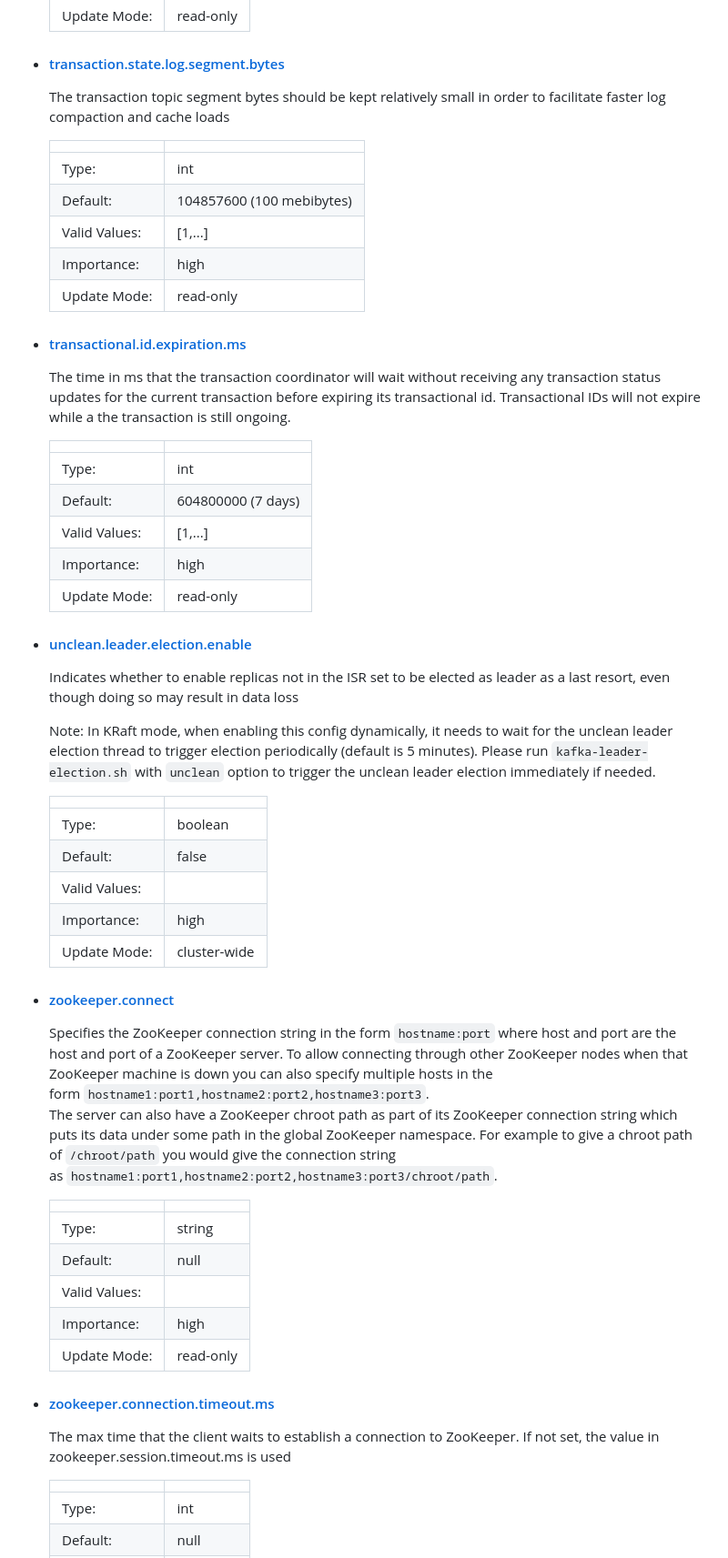
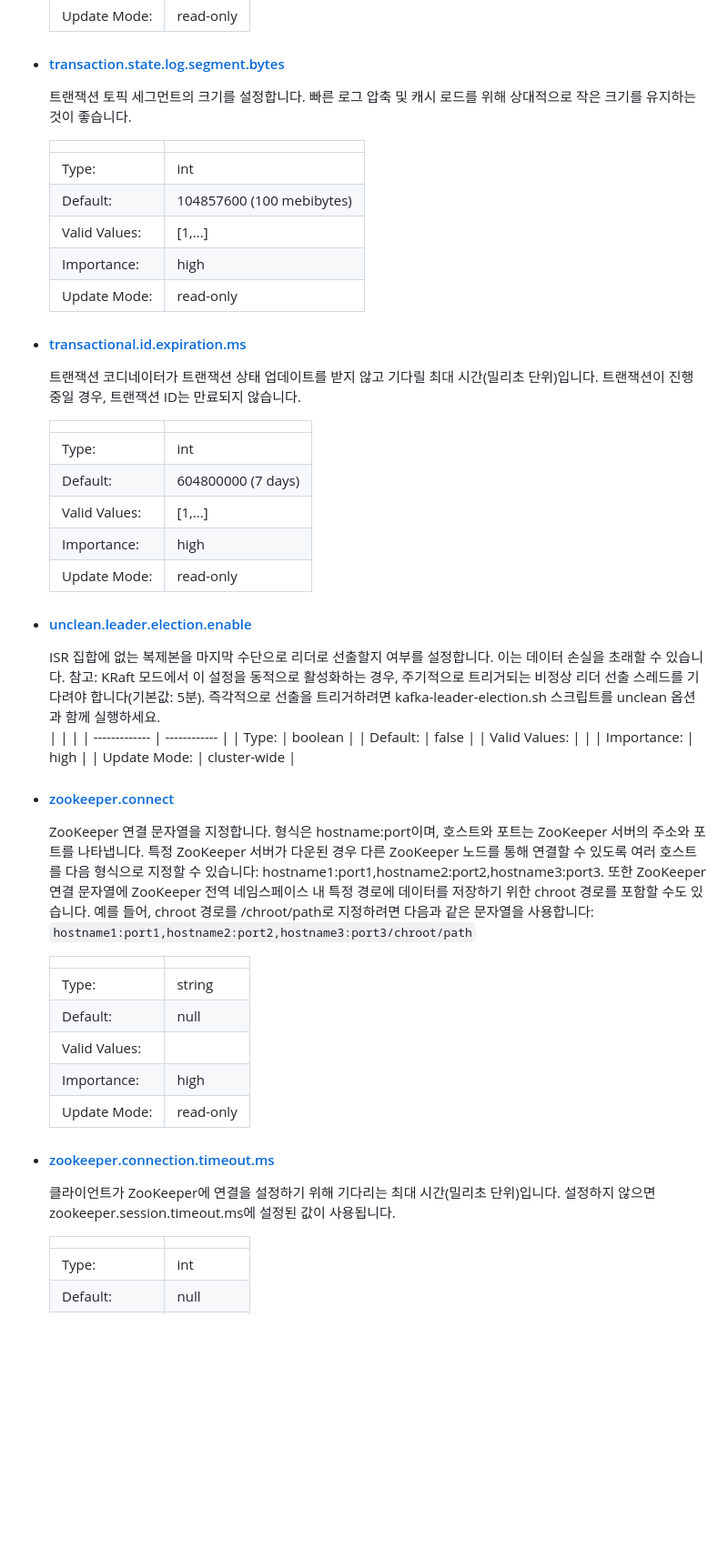
Before and after one commit to boham97/TIL, a Markdown page: kafka/아파치 카프카브로커 중요 옵션.md, the part around the change printed below. Shown: that part at 91% size. GitHub-like rendering; blank space fills up the shorter version.

Commit message:
카프카 트랜잭션 관련 옵션

```diff
--- a/kafka/아파치 카프카브로커 중요 옵션.md
+++ b/kafka/아파치 카프카브로커 중요 옵션.md
@@ -1001,7 +1002,7 @@ Topic-level configurations and defaults are discussed in more detail [below](ht
 
 - #### [transaction.state.log.segment.bytes](https://kafka.apache.org/documentation/#brokerconfigs_transaction.state.log.segment.bytes)
 
-  The transaction topic segment bytes should be kept relatively small in order to facilitate faster log compaction and cache loads
+  트랜잭션 토픽 세그먼트의 크기를 설정합니다. 빠른 로그 압축 및 캐시 로드를 위해 상대적으로 작은 크기를 유지하는 것이 좋습니다.
 
   |               |                           |
   | ------------- | ------------------------- |
@@ -1013,7 +1014,7 @@ Topic-level configurations and defaults are discussed in more detail [below](ht
 
 - #### [transactional.id.expiration.ms](https://kafka.apache.org/documentation/#brokerconfigs_transactional.id.expiration.ms)
 
-  The time in ms that the transaction coordinator will wait without receiving any transaction status updates for the current transaction before expiring its transactional id. Transactional IDs will not expire while a the transaction is still ongoing.
+  트랜잭션 코디네이터가 트랜잭션 상태 업데이트를 받지 않고 기다릴 최대 시간(밀리초 단위)입니다. 트랜잭션이 진행 중일 경우, 트랜잭션 ID는 만료되지 않습니다.
 
   |               |                    |
   | ------------- | ------------------ |
@@ -1025,10 +1026,8 @@ Topic-level configurations and defaults are discussed in more detail [below](ht
 
 - #### [unclean.leader.election.enable](https://kafka.apache.org/documentation/#brokerconfigs_unclean.leader.election.enable)
 
-  Indicates whether to enable replicas not in the ISR set to be elected as leader as a last resort, even though doing so may result in data loss
-
-  Note: In KRaft mode, when enabling this config dynamically, it needs to wait for the unclean leader election thread to trigger election periodically (default is 5 minutes). Please run `kafka-leader-election.sh` with `unclean` option to trigger the unclean leader election immediately if needed.
-
+  ISR 집합에 없는 복제본을 마지막 수단으로 리더로 선출할지 여부를 설정합니다. 이는 데이터 손실을 초래할 수 있습니다.
+  참고: KRaft 모드에서 이 설정을 동적으로 활성화하는 경우, 주기적으로 트리거되는 비정상 리더 선출 스레드를 기다려야 합니다(기본값: 5분). 즉각적으로 선출을 트리거하려면 kafka-leader-election.sh 스크립트를 unclean 옵션과 함께 실행하세요.
   |               |              |
   | ------------- | ------------ |
   | Type:         | boolean      |
@@ -1039,8 +1038,9 @@ Topic-level configurations and defaults are discussed in more detail [below](ht
 
 - #### [zookeeper.connect](https://kafka.apache.org/documentation/#brokerconfigs_zookeeper.connect)
 
-  Specifies the ZooKeeper connection string in the form `hostname:port` where host and port are the host and port of a ZooKeeper server. To allow connecting through other ZooKeeper nodes when that ZooKeeper machine is down you can also specify multiple hosts in the form `hostname1:port1,hostname2:port2,hostname3:port3`.
-  The server can also have a ZooKeeper chroot path as part of its ZooKeeper connection string which puts its data under some path in the global ZooKeeper namespace. For example to give a chroot path of `/chroot/path` you would give the connection string as `hostname1:port1,hostname2:port2,hostname3:port3/chroot/path`.
+   ZooKeeper 연결 문자열을 지정합니다. 형식은 hostname:port이며, 호스트와 포트는 ZooKeeper 서버의 주소와 포트를 나타냅니다. 특정 ZooKeeper 서버가 다운된 경우 다른 ZooKeeper 노드를 통해 연결할 수 있도록 여러 호스트를 다음 형식으로 지정할 수 있습니다: hostname1:port1,hostname2:port2,hostname3:port3.
+  또한 ZooKeeper 연결 문자열에 ZooKeeper 전역 네임스페이스 내 특정 경로에 데이터를 저장하기 위한 chroot 경로를 포함할 수도 있습니다. 예를 들어, chroot 경로를 /chroot/path로 지정하려면 다음과 같은 문자열을 사용합니다: `hostname1:port1,hostname2:port2,hostname3:port3/chroot/path`
+
 
   |               |           |
   | ------------- | --------- |
@@ -1052,7 +1052,7 @@ Topic-level configurations and defaults are discussed in more detail [below](ht
 
 - #### [zookeeper.connection.timeout.ms](https://kafka.apache.org/documentation/#brokerconfigs_zookeeper.connection.timeout.ms)
 
-  The max time that the client waits to establish a connection to ZooKeeper. If not set, the value in zookeeper.session.timeout.ms is used
+  클라이언트가 ZooKeeper에 연결을 설정하기 위해 기다리는 최대 시간(밀리초 단위)입니다. 설정하지 않으면 zookeeper.session.timeout.ms에 설정된 값이 사용됩니다.
 
   |               |           |
   | ------------- | --------- |
```
Also changed, not shown: other parts of kafka/아파치 카프카브로커 중요 옵션.md (+10 -9 lines).
